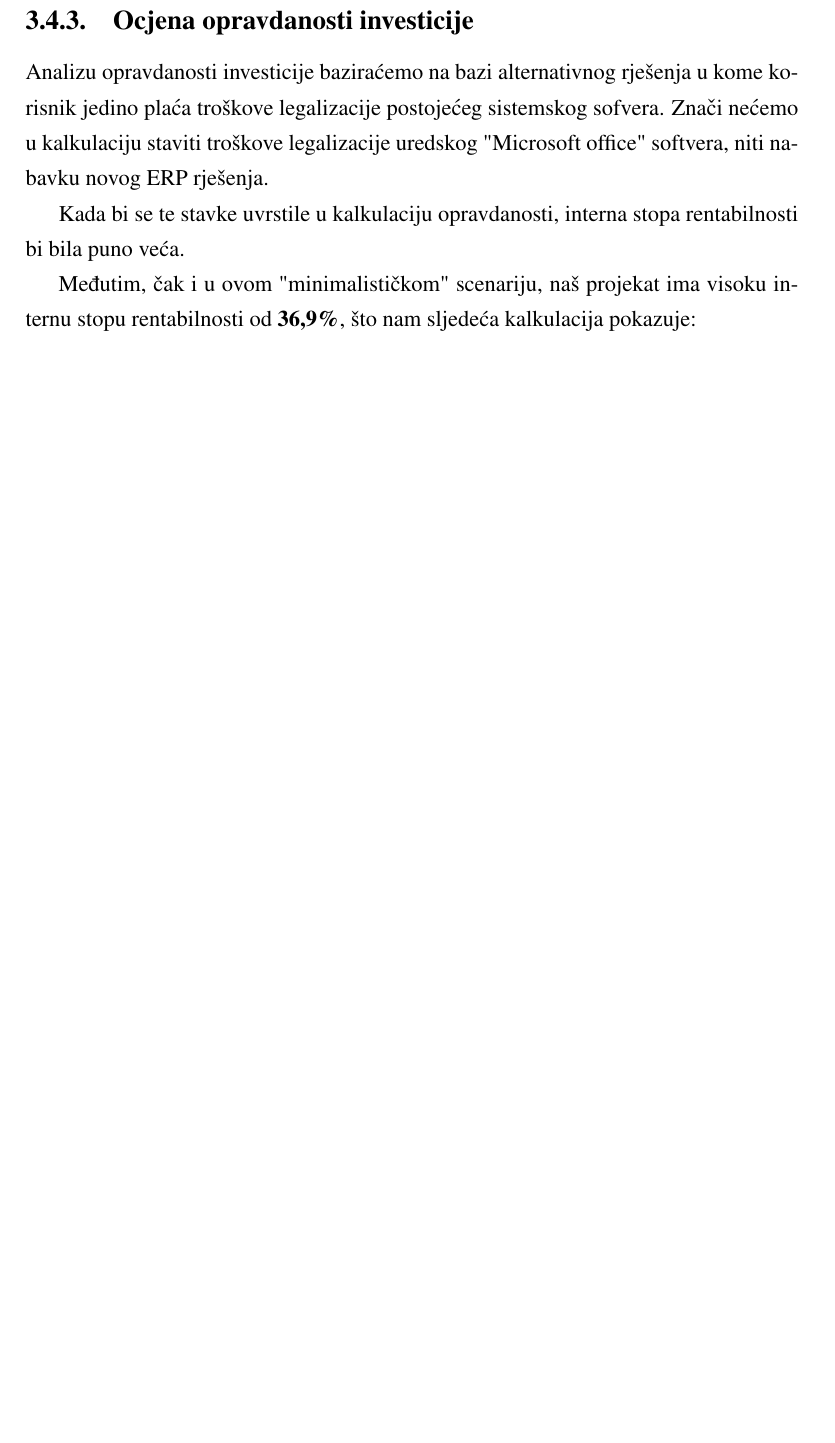
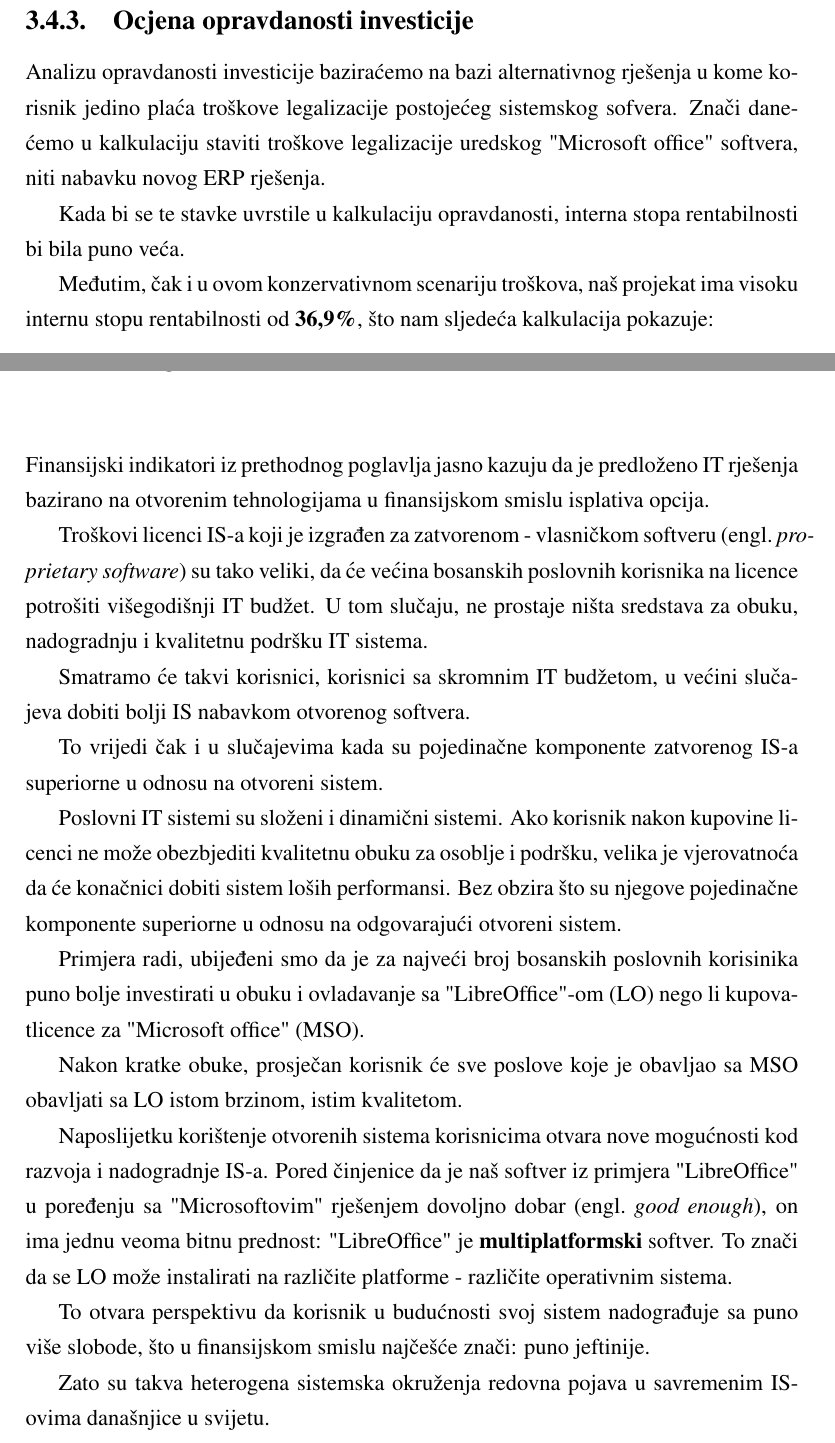
Before and after one commit to hernad/FIT_PRO, a LaTeX thesis (latex/PRO_F18.tex): part of page 21 of 25 before the commit and two parts of pages 21 and 22 of 25 after it, the two joined at a grey line, cut so that both start at the same text, the shorter picture padded with empty space. Compiled offline with pdfLaTeX.

```diff
--- a/latex/PRO_F18.tex
+++ b/latex/PRO_F18.tex
@@ -334,11 +334,11 @@
 \subsection{Ocjena opravdanosti investicije}
 
 Analizu opravdanosti investicije baziraćemo na bazi alternativnog rješenja u kome korisnik jedino plaća troškove legalizacije postojećeg sistemskog sofvera.
-Znači nećemo u kalkulaciju staviti troškove legalizacije uredskog "Microsoft office" softvera, niti nabavku novog ERP rješenja.
+Znači danećemo u kalkulaciju staviti troškove legalizacije uredskog "Microsoft office" softvera, niti nabavku novog ERP rješenja.
 
 Kada bi se te stavke uvrstile u kalkulaciju opravdanosti, interna stopa rentabilnosti bi bila puno veća.
 
-Međutim, čak i u ovom "minimalističkom" scenariju, naš projekat ima visoku internu stopu rentabilnosti od \textbf{36,9\%}, što nam sljedeća kalkulacija pokazuje:
+Međutim, čak i u ovom konzervativnom scenariju troškova, naš projekat ima visoku internu stopu rentabilnosti od \textbf{36,9\%}, što nam sljedeća kalkulacija pokazuje:
 
 \begin{table}[!h]
 \centering
@@ -347,6 +347,27 @@
 \end{table}
 
 \chapter{Zaključak}
+
+Finansijski indikatori iz prethodnog poglavlja jasno kazuju da je predloženo IT rješenja bazirano na otvorenim tehnologijama u finansijskom smislu isplativa opcija.
+
+Troškovi licenci IS-a koji je izgrađen za zatvorenom - vlasničkom softveru \engl{proprietary software} su tako veliki, da će većina bosanskih poslovnih korisnika na licence potrošiti višegodišnji IT budžet. U tom slučaju, ne prostaje ništa sredstava za obuku, nadogradnju i kvalitetnu podršku IT sistema.
+
+Smatramo će takvi korisnici, korisnici sa skromnim IT budžetom, u većini slučajeva dobiti bolji IS nabavkom otvorenog softvera.
+
+To vrijedi čak i u slučajevima kada su pojedinačne komponente zatvorenog IS-a superiorne u odnosu na otvoreni sistem.
+
+Poslovni IT sistemi su složeni i dinamični sistemi. Ako korisnik nakon kupovine licenci ne može obezbjediti kvalitetnu obuku za osoblje i podršku, velika je vjerovatnoća da će konačnici dobiti sistem loših performansi. Bez obzira što su njegove pojedinačne komponente superiorne u odnosu na odgovarajući otvoreni sistem.
+
+Primjera radi, ubijeđeni smo da je za najveći broj bosanskih poslovnih korisinika puno bolje investirati u obuku i ovladavanje sa "LibreOffice"-om (LO) nego li kupovatlicence za "Microsoft office" (MSO).
+
+Nakon kratke obuke, prosječan korisnik će sve poslove koje je obavljao sa MSO obavljati sa LO istom brzinom, istim kvalitetom.
+
+Naposlijetku korištenje otvorenih sistema korisnicima otvara nove mogućnosti kod razvoja i nadogradnje IS-a.
+Pored činjenice da je naš softver iz primjera "LibreOffice" u poređenju sa "Microsoftovim" rješenjem dovoljno dobar \engl{good enough}, on ima jednu veoma bitnu prednost: "LibreOffice" je \textbf{multiplatformski} softver. To znači da se LO može instalirati na različite platforme - različite operativnim sistema.
+
+To otvara perspektivu da korisnik u budućnosti svoj sistem nadograđuje sa puno više slobode, što u finansijskom smislu najčešće znači: puno jeftinije.
+
+Zato su takva heterogena sistemska okruženja redovna pojava u savremenim IS-ovima današnjice u svijetu.
 
 % -------------------------------------------------
 \bibliography{literatura}
```
Also changed, not shown: latex/PRO_F18.tex (6 more changed lines), 1 other file.
